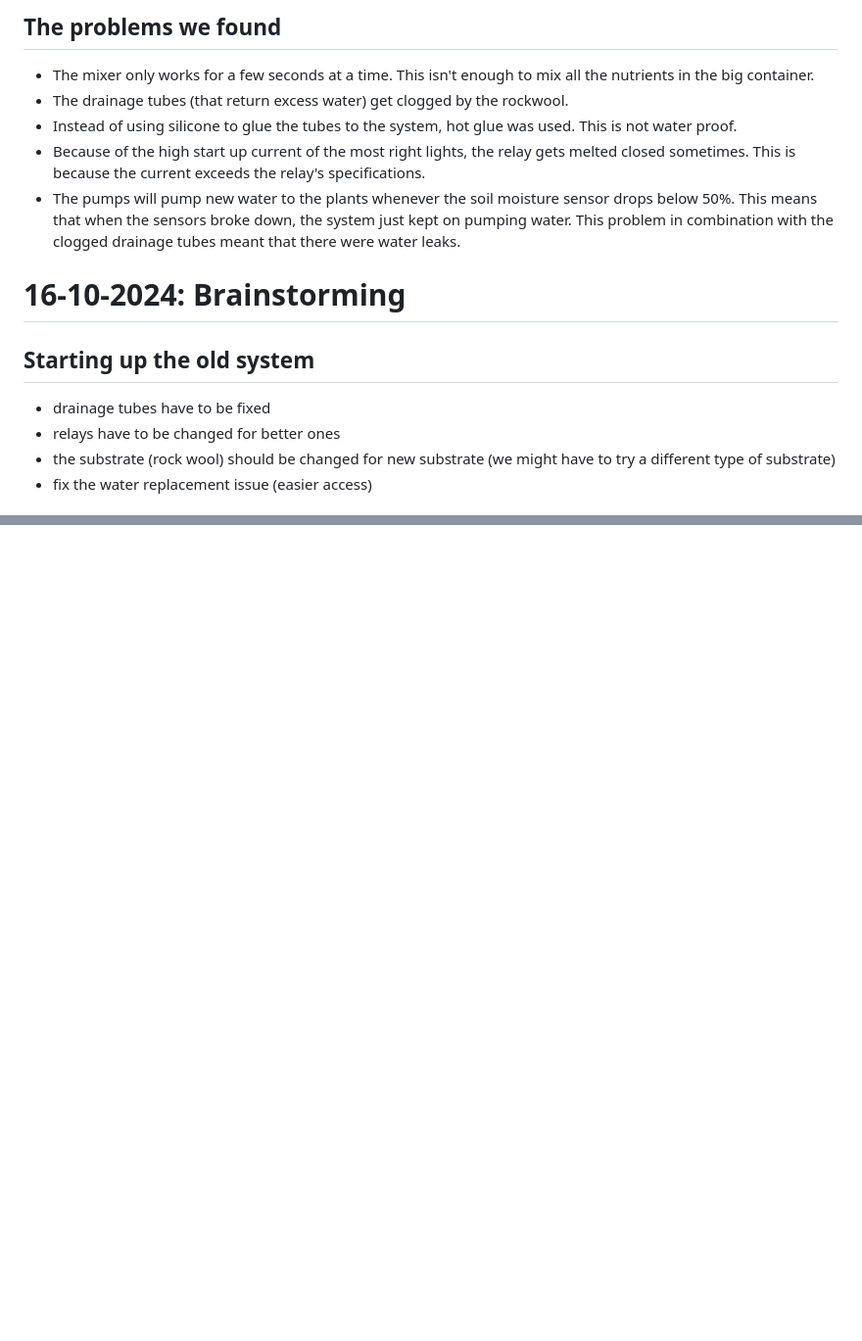
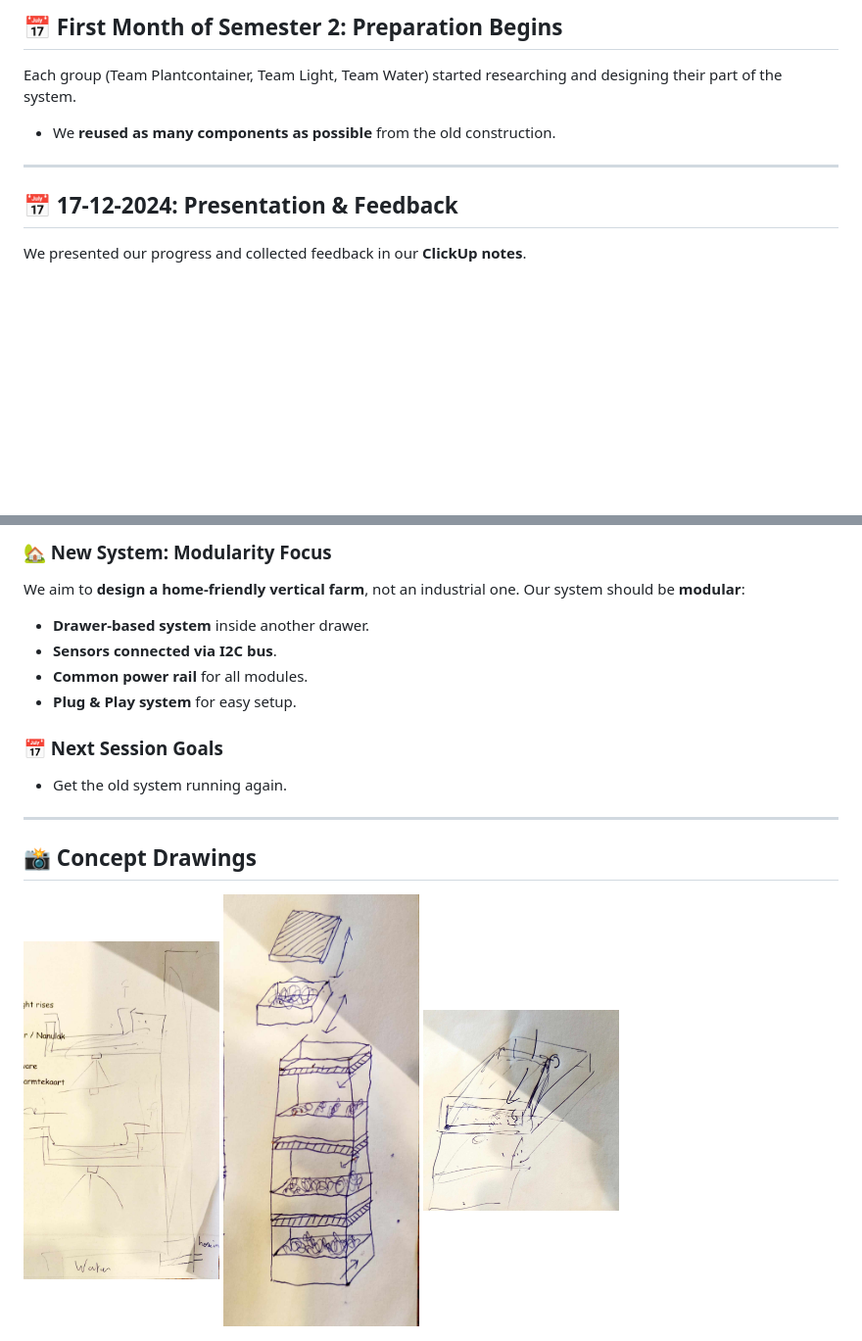
Before and after one commit to Vertical-Farming-IB3/Plan-T, a Markdown page: Log/Readme.md, 2 parts joined by grey strips. Shown at 98% size. Drawn GitHub-style; blank space fills up the shorter version.

```diff
--- a/Log/Readme.md
+++ b/Log/Readme.md
@@ -50,16 +44,10 @@ The plants are a mixture of basil, dill, chives, oregano, parsley and African ma
 
-## The problems we found
-- The mixer only works for a few seconds at a time. This isn't enough to mix all the nutrients in the big container.
-- The drainage tubes (that return excess water) get clogged by the rockwool.
-- Instead of using silicone to glue the tubes to the system, hot glue was used. This is not water proof.
-- Because of the high start up current of the most right lights, the relay gets melted closed sometimes. This is because the current exceeds the relay's specifications.
-- The pumps will pump new water to the plants whenever the soil moisture sensor drops below 50%. This means that when the sensors broke down, the system just kept on pumping water. This problem in combination with the clogged drainage tubes meant that there were water leaks.
+## 📅 First Month of Semester 2: Preparation Begins
+Each group (Team Plantcontainer, Team Light, Team Water) started researching and designing their part of the system.
+- We **reused as many components as possible** from the old construction.
 
-# 16-10-2024: Brainstorming
+---
 
-## Starting up the old system
-- drainage tubes have to be fixed
-- relays have to be changed for better ones
-- the substrate (rock wool) should be changed for new substrate (we might have to try a different type of substrate)
-- fix the water replacement issue (easier access)
+## 📅 17-12-2024: Presentation & Feedback
+We presented our progress and collected feedback in our **ClickUp notes**.
 
@@ -77,0 +109,18 @@ Our system is based on hydroponics.
+### 🏡 New System: Modularity Focus
+We aim to **design a home-friendly vertical farm**, not an industrial one. Our system should be **modular**:
+- **Drawer-based system** inside another drawer.
+- **Sensors connected via I2C bus**.
+- **Common power rail** for all modules.
+- **Plug & Play system** for easy setup.
+
+### 📅 Next Session Goals
+- Get the old system running again.
+
+---
+
+## 📸 Concept Drawings
+<div style="display: flex; gap: 10px;">
+  <img src="./figure1.jpg" alt="Concept 1" width="200"/>
+  <img src="./figure2.jpg" alt="Concept 2" width="200"/>
+  <img src="./figure3.jpg" alt="Concept 3" width="200"/>
+</div>
```
Also changed, not shown: other parts of Log/Readme.md (+86 -49 lines).
